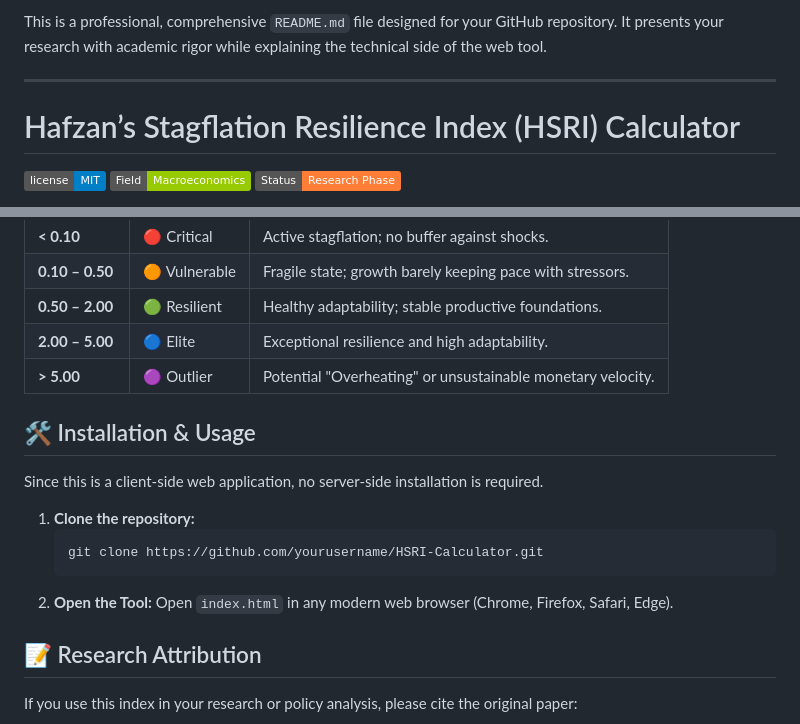
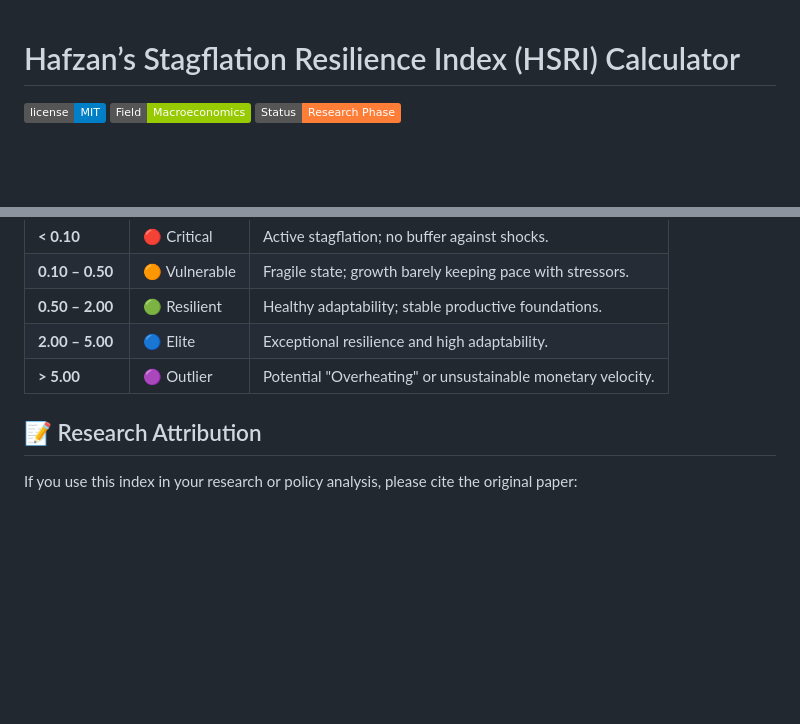
Before and after one commit to amaanullah21/hsri, a Markdown page: README.md, 2 parts joined by grey strips. Rendered like a GitHub page; badges without logos; blank space fills up the shorter version.

````diff
--- a/README.md
+++ b/README.md
@@ -1,7 +1,3 @@
-This is a professional, comprehensive `README.md` file designed for your GitHub repository. It presents your research with academic rigor while explaining the technical side of the web tool.
-
-***
-
 # Hafzan’s Stagflation Resilience Index (HSRI) Calculator
 
 ![License](https://img.shields.io/badge/license-MIT-blue.svg)
@@ -39,16 +35,6 @@ $$HSRI = \frac{\text{Productivity Growth} \times \text{Money Velocity}}{\text{Un
 | **2.00 – 5.00** | 🔵 Elite | Exceptional resilience and high adaptability. |
 | **> 5.00** | 🟣 Outlier | Potential "Overheating" or unsustainable monetary velocity. |
 
-## 🛠️ Installation & Usage
-
-Since this is a client-side web application, no server-side installation is required.
-
-1.  **Clone the repository:**
-    ```bash
-    git clone https://github.com/yourusername/HSRI-Calculator.git
-    ```
-2.  **Open the Tool:**
-    Open `index.html` in any modern web browser (Chrome, Firefox, Safari, Edge).
 
 ## 📝 Research Attribution
 
````
